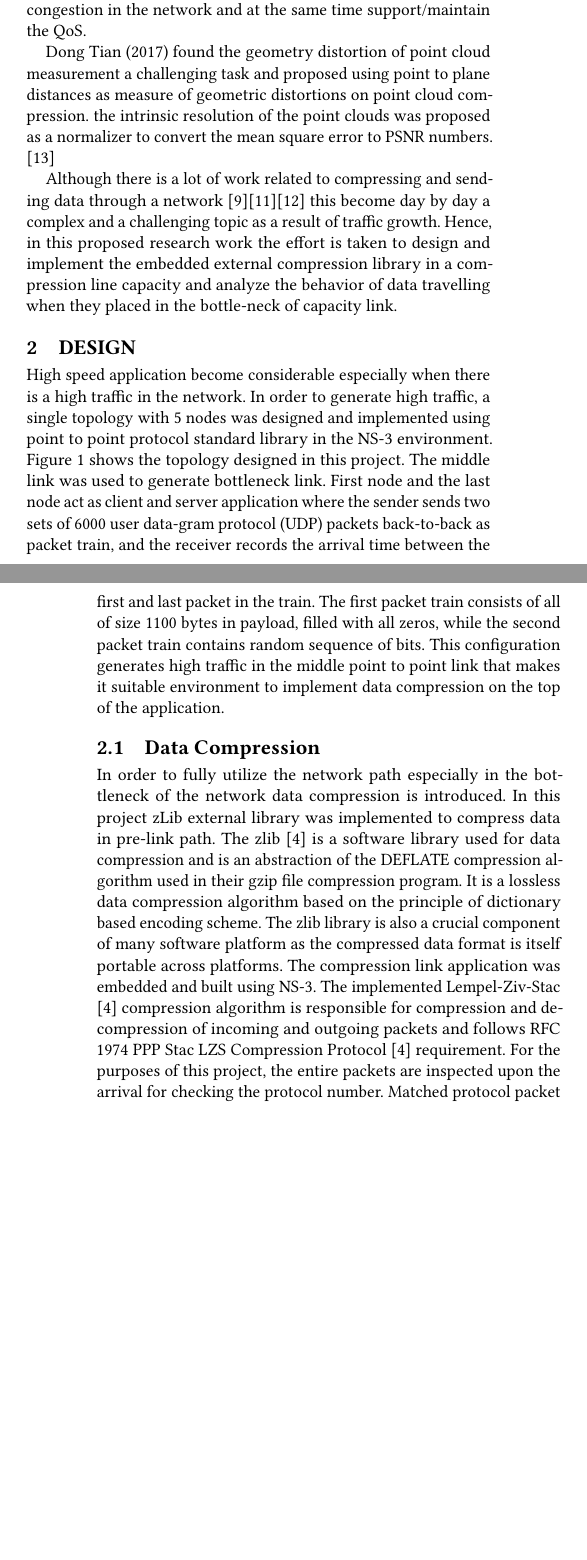
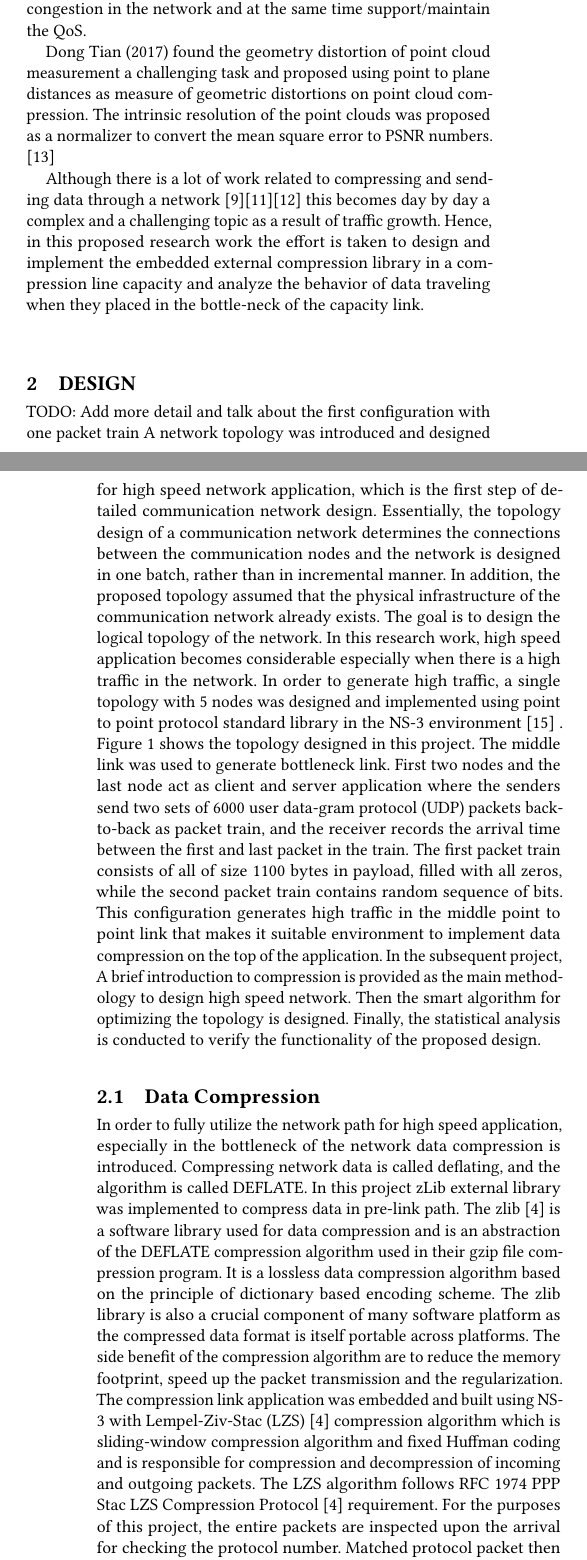
Before and after one commit to alperozdamar/transport_layer_security_compression, a LaTeX paper (Document/ACM Conference Proceedings _Master_ Template/sample-xelatex.tex): two parts of the columns of pages 1 and 2 of 5, joined at a grey line, cut so that both start at the same text, the shorter picture padded with empty space. Compiled offline with pdfLaTeX.

Commit message:
Clean up

```diff
--- a/Document/ACM Conference Proceedings _Master_ Template/sample-xelatex.tex
+++ b/Document/ACM Conference Proceedings _Master_ Template/sample-xelatex.tex
@@ -231,29 +227,23 @@ In 2013,  Songbin Liu et al. proposed a versatile compression method for floatin
 
 Later, in 2016 Shamieh et al. \cite{shamieh2016adaptive} introduced  an adaptive and distributed compression/decompression scheme. The new adaptive scheme was needed because of the unexpected growth of the traffic which triggered a set of incentive/challenges such as: high congestion in the networks, high loss rates of the packets and latency. The previous mentioned challenges had a higher impact over the performance of the network and in the same time had a negative impact on Quality of Service (QoS) . The author suggested an adaptive and distributed compression/decompression model for reducing the congestion in the network and at the same time support/maintain the QoS.
 
-Dong Tian (2017) found the geometry distortion of point cloud measurement  a challenging task and proposed using point to plane distances as measure of geometric distortions on point cloud compression. the intrinsic resolution of the point clouds was proposed as a normalizer to convert the mean square error to PSNR numbers. \cite{tian2017geometric}
+Dong Tian (2017) found the geometry distortion of point cloud measurement  a challenging task and proposed using point to plane distances as measure of geometric distortions on point cloud compression. The intrinsic resolution of the point clouds was proposed as a normalizer to convert the mean square error to PSNR numbers. \cite{tian2017geometric}
 
-Although there is a lot of work related to compressing and sending data through a network \cite{serfozo1999little}\cite{shimamura2010compressing}\cite{tan2010enhanced} this become day by day a complex and a challenging topic as a result of traffic growth.
-Hence, in this proposed research work the effort is taken to design and implement the embedded external compression library in a compression line capacity and analyze the behavior of data travelling when they placed in the bottle-neck of capacity link.
+Although there is a lot of work related to compressing and sending data through a network \cite{serfozo1999little}\cite{shimamura2010compressing}\cite{tan2010enhanced} this becomes day by day a complex and a challenging topic as a result of traffic growth.
+Hence, in this proposed research work the effort is taken to design and implement the embedded external compression library in a compression line capacity and analyze the behavior of data traveling when they placed in the bottle-neck of the capacity link.
 
 \section{Design }
-High speed application become considerable especially when there is a high traffic in the network. In order to generate high traffic, a single topology
-with 5 nodes was designed and implemented using point to point protocol standard library in the NS-3 environment. Figure ~\ref{fig:Topo} shows the topology designed in this project.
-The middle link was used to generate bottleneck link. First node and the last
-node act as client and server application where the sender sends two sets of
-6000 user data-gram protocol (UDP) packets back-to-back as packet train, and the receiver records the
-arrival time between the first and last packet in the train. The first packet train
-consists of all  of size 1100 bytes in payload, filled with all zeros, while the
-second packet train contains random sequence of bits. This configuration generates high traffic in the middle point to point link that makes it suitable environment to implement data compression on the top of the application.
+TODO: Add more detail and talk about the first configuration with one packet train
+A network topology was introduced and designed for high speed network application, which is the first step of detailed communication network design. Essentially, the topology design of a communication network determines the connections between the communication nodes and the network is designed in one batch, rather than in incremental manner. In addition, the proposed topology assumed that the physical infrastructure of the communication network already exists. The goal is to design the logical topology of the network. In this research work, high speed application becomes considerable especially when there is a high traffic in the network. In order to generate high traffic, a single topology with 5 nodes was designed and implemented using point to point protocol standard library in the NS-3 environment \cite{zorn1999point} . Figure ~\ref{fig:Topo} shows the topology designed in this project.
+The middle link was used to generate bottleneck link. First two nodes and the last node act as client and server application where the senders send two sets of 6000 user data-gram protocol (UDP) packets back-to-back as packet train, and the receiver records the arrival time between the first and last packet in the train. The first packet train consists of all  of size 1100 bytes in payload, filled with all zeros, while the second packet train contains random sequence of bits. This configuration generates high traffic in the middle point to point link that makes it suitable environment to implement data compression on the top of the application.
+In the subsequent project, A brief introduction to compression is provided as the main methodology to design high speed network. Then the smart algorithm for optimizing the topology is designed. Finally, the statistical analysis is conducted to verify the functionality of the proposed design.
 
 
 \subsection{Data Compression}
 
- In order to fully utilize the network path especially in the bottleneck of the network data compression is introduced. In this project zLib external library was implemented to compress data in pre-link path. The zlib \cite{Deutsch:1996:ZCD:RFC1950} is a software library used for data compression
- and is an abstraction of the DEFLATE compression algorithm used in their gzip file compression program. It is a lossless data compression algorithm based on the principle of dictionary based encoding scheme. The zlib library is also a crucial component of many software platform as the compressed data format is itself portable across platforms.
-The compression link application was embedded and built using NS-3.
-The implemented Lempel-Ziv-Stac \cite{Deutsch:1996:ZCD:RFC1950} compression algorithm is  responsible for compression and decompression of incoming and outgoing packets and follows
-RFC 1974 PPP Stac LZS Compression Protocol \cite{Deutsch:1996:ZCD:RFC1950} requirement.
+ In order to fully utilize the network path for high speed application, especially in the bottleneck of the network data compression is introduced. Compressing network data  is called deflating, and the algorithm is called DEFLATE.
+ In this project zLib external library was implemented to compress data in pre-link path. The zlib \cite{Deutsch:1996:ZCD:RFC1950} is a software library used for data compression and is an abstraction of the DEFLATE compression algorithm used in their gzip file compression program. It is a lossless data compression algorithm based on the principle of dictionary based encoding scheme. The zlib library is also a crucial component of many software platform as the compressed data format is itself portable across platforms. The side benefit of the compression algorithm are to reduce the memory footprint, speed up the packet transmission and the regularization.
+The compression link application was embedded and built using NS-3 with Lempel-Ziv-Stac (LZS)  \cite{Deutsch:1996:ZCD:RFC1950} compression algorithm which is sliding-window compression algorithm and fixed Huffman coding and is  responsible for compression and decompression of incoming and outgoing packets. The LZS algorithm follows RFC 1974 PPP Stac LZS Compression Protocol \cite{Deutsch:1996:ZCD:RFC1950} requirement.
 For the purposes of this project, the entire packets are inspected upon the arrival for checking the protocol number.  Matched protocol packet then is pushed for compression process. The pre-processing  finds the matched packet to replace the original protocol number with the LZS protocol number, 0x4021.
 
 \begin{figure}[h]
```
Also changed, not shown: Document/ACM Conference Proceedings _Master_ Template/sample-base.bib (+5 -0 lines), Document/ACM Conference Proceedings _Master_ Template/sample-xelatex.tex (18 more changed lines).
